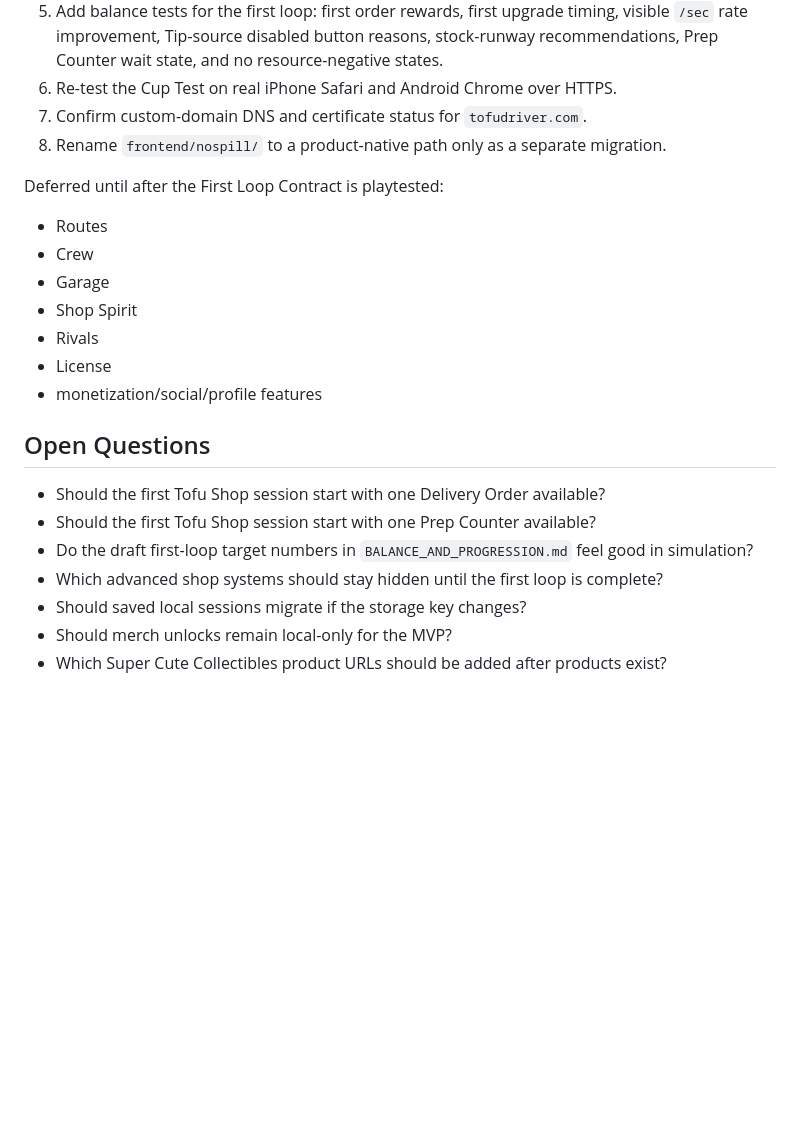
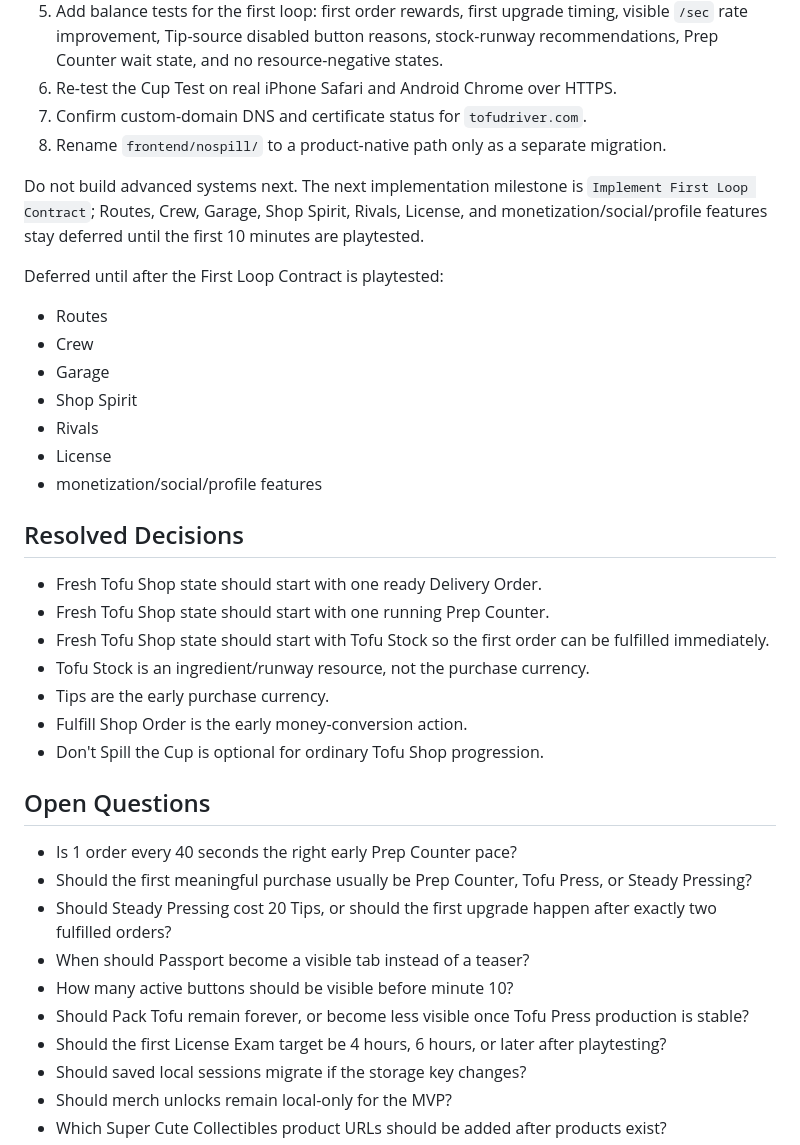
Before and after one commit to WorksWellWithOthers/tofu_driver, a Markdown page: PLAN.md, the part around the change. Rendered like a GitHub page; blank space fills up the shorter version.

Commit message:
Finalize Tofu Shop progression docs

```diff
--- a/PLAN.md
+++ b/PLAN.md
@@ -59,6 +59,10 @@ Canonical references:
 7. Confirm custom-domain DNS and certificate status for `tofudriver.com`.
 8. Rename `frontend/nospill/` to a product-native path only as a separate migration.
 
+Do not build advanced systems next. The next implementation milestone is `Implement First Loop
+Contract`; Routes, Crew, Garage, Shop Spirit, Rivals, License, and monetization/social/profile
+features stay deferred until the first 10 minutes are playtested.
+
 Deferred until after the First Loop Contract is playtested:
 
 - Routes
@@ -69,12 +73,27 @@ Deferred until after the First Loop Contract is playtested:
 - License
 - monetization/social/profile features
 
+## Resolved Decisions
+
+- Fresh Tofu Shop state should start with one ready Delivery Order.
+- Fresh Tofu Shop state should start with one running Prep Counter.
+- Fresh Tofu Shop state should start with Tofu Stock so the first order can be fulfilled
+  immediately.
+- Tofu Stock is an ingredient/runway resource, not the purchase currency.
+- Tips are the early purchase currency.
+- Fulfill Shop Order is the early money-conversion action.
+- Don't Spill the Cup is optional for ordinary Tofu Shop progression.
+
 ## Open Questions
 
-- Should the first Tofu Shop session start with one Delivery Order available?
-- Should the first Tofu Shop session start with one Prep Counter available?
-- Do the draft first-loop target numbers in `BALANCE_AND_PROGRESSION.md` feel good in simulation?
-- Which advanced shop systems should stay hidden until the first loop is complete?
+- Is 1 order every 40 seconds the right early Prep Counter pace?
+- Should the first meaningful purchase usually be Prep Counter, Tofu Press, or Steady Pressing?
+- Should Steady Pressing cost 20 Tips, or should the first upgrade happen after exactly two
+  fulfilled orders?
+- When should Passport become a visible tab instead of a teaser?
+- How many active buttons should be visible before minute 10?
+- Should Pack Tofu remain forever, or become less visible once Tofu Press production is stable?
+- Should the first License Exam target be 4 hours, 6 hours, or later after playtesting?
 - Should saved local sessions migrate if the storage key changes?
 - Should merch unlocks remain local-only for the MVP?
 - Which Super Cute Collectibles product URLs should be added after products exist?
```
